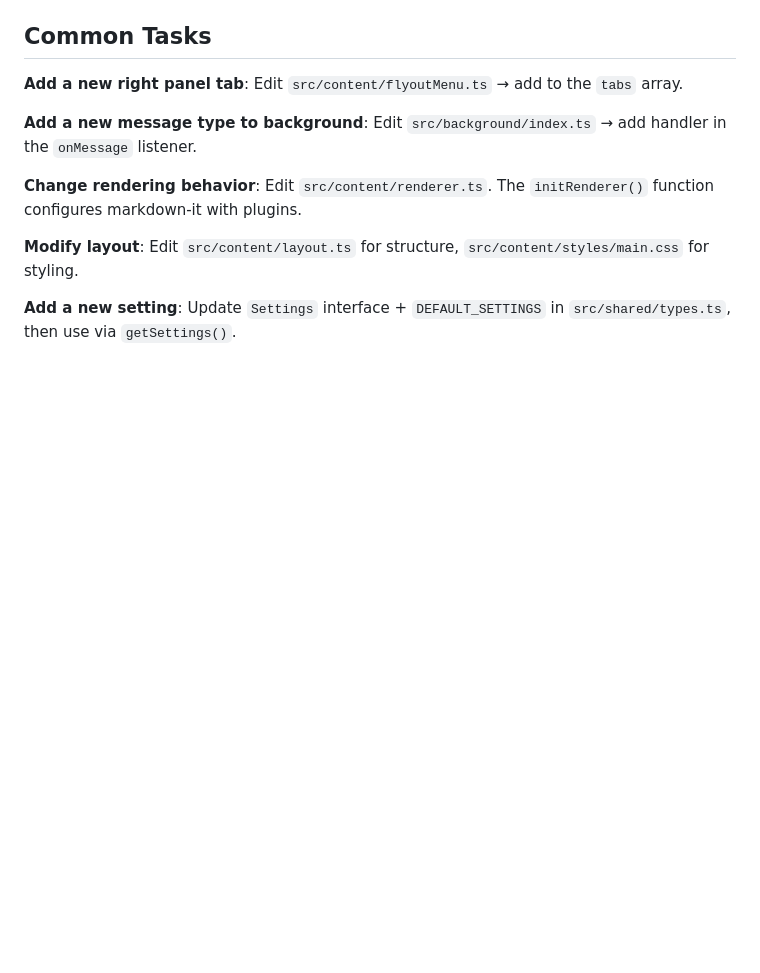
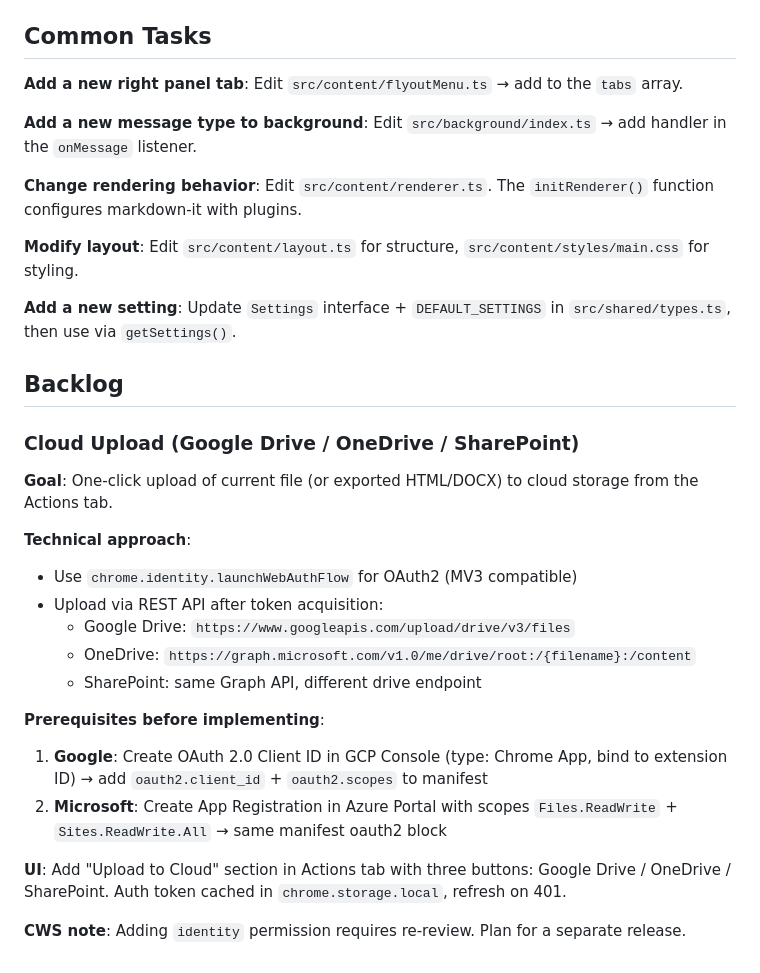
Before and after one commit to seraphjiang/openmark, a Markdown page: CLAUDE.md, the part around the change. Drawn GitHub-style; blank space fills up the shorter version.

Commit message:
backlog: cloud upload (Google Drive / OneDrive / SharePoint)

```diff
--- a/CLAUDE.md
+++ b/CLAUDE.md
@@ -125,3 +125,23 @@ gh release create v0.X.Y openmark-v0.X.Y.zip --title "v0.X.Y" --notes "..."
 **Modify layout**: Edit `src/content/layout.ts` for structure, `src/content/styles/main.css` for styling.
 
 **Add a new setting**: Update `Settings` interface + `DEFAULT_SETTINGS` in `src/shared/types.ts`, then use via `getSettings()`.
+
+## Backlog
+
+### Cloud Upload (Google Drive / OneDrive / SharePoint)
+**Goal**: One-click upload of current file (or exported HTML/DOCX) to cloud storage from the Actions tab.
+
+**Technical approach**:
+- Use `chrome.identity.launchWebAuthFlow` for OAuth2 (MV3 compatible)
+- Upload via REST API after token acquisition:
+  - Google Drive: `https://www.googleapis.com/upload/drive/v3/files`
+  - OneDrive: `https://graph.microsoft.com/v1.0/me/drive/root:/{filename}:/content`
+  - SharePoint: same Graph API, different drive endpoint
+
+**Prerequisites before implementing**:
+1. **Google**: Create OAuth 2.0 Client ID in GCP Console (type: Chrome App, bind to extension ID) → add `oauth2.client_id` + `oauth2.scopes` to manifest
+2. **Microsoft**: Create App Registration in Azure Portal with scopes `Files.ReadWrite` + `Sites.ReadWrite.All` → same manifest oauth2 block
+
+**UI**: Add "Upload to Cloud" section in Actions tab with three buttons: Google Drive / OneDrive / SharePoint. Auth token cached in `chrome.storage.local`, refresh on 401.
+
+**CWS note**: Adding `identity` permission requires re-review. Plan for a separate release.
```
